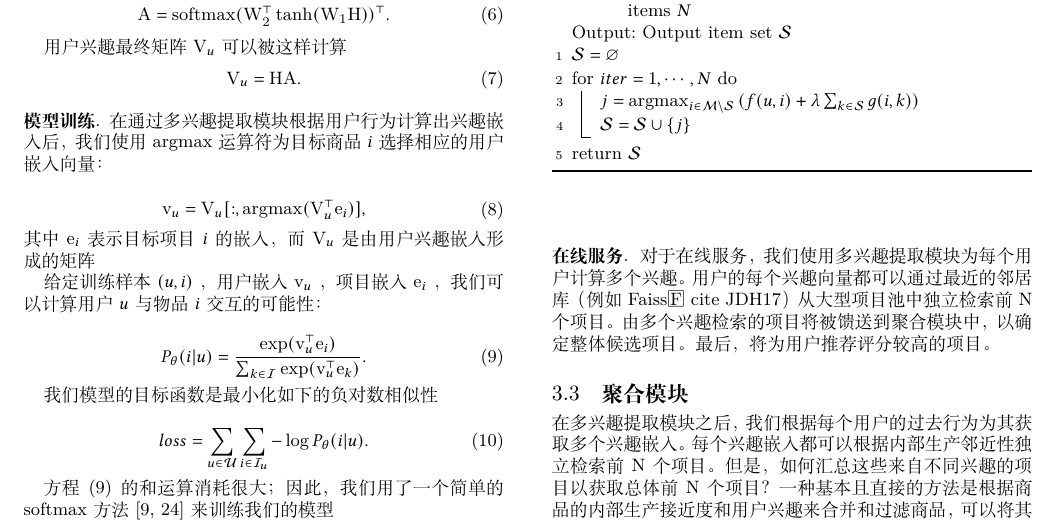
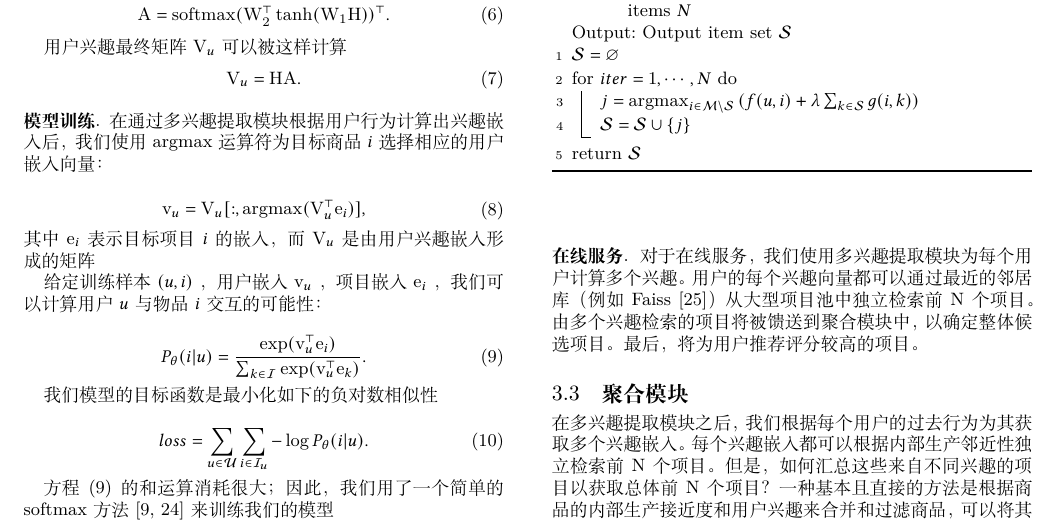
Before and after one commit to peng1999/CMFR-Paper-Translation, a LaTeX paper (0.main.tex, which reads 3.model.tex): part of page 4 of 9, cut so that both start at the same text. Compiled offline with XeLaTeX.

Commit message:
Fix missing reference

```diff
--- a/3.model.tex
+++ b/3.model.tex
@@ -157,7 +157,7 @@
 方程 (\ref{eqn:likelihood}) 的和运算消耗很大；因此，我们用了一个简单的softmax方法 ~\cite{jean2014using, covington2016deep} 来训练我们的模型
 
 \vpara{在线服务.}
-对于在线服务，我们使用多兴趣提取模块为每个用户计算多个兴趣。 用户的每个兴趣向量都可以通过最近的邻居库（例如Faiss〜\ cite {JDH17}）从大型项目池中独立检索前N个项目。 由多个兴趣检索的项目将被馈送到聚合模块中，以确定整体候选项目。 最后，将为用户推荐评分较高的项目。
+对于在线服务，我们使用多兴趣提取模块为每个用户计算多个兴趣。 用户的每个兴趣向量都可以通过最近的邻居库（例如Faiss~\cite {JDH17}）从大型项目池中独立检索前N个项目。 由多个兴趣检索的项目将被馈送到聚合模块中，以确定整体候选项目。 最后，将为用户推荐评分较高的项目。
 
 
 % \subsection{Multi-Interest Extraction Module}
```
